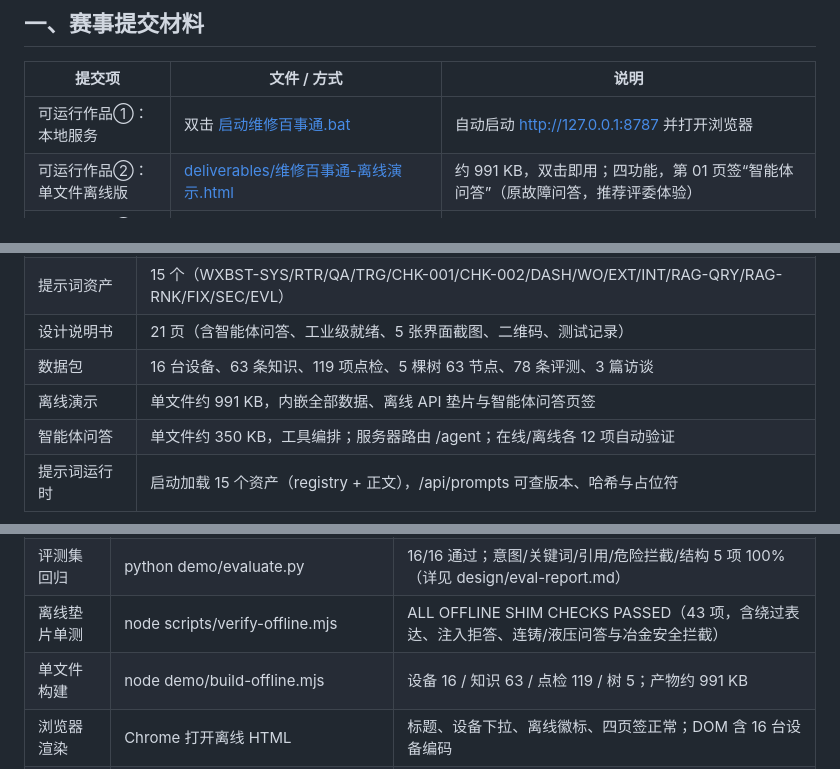
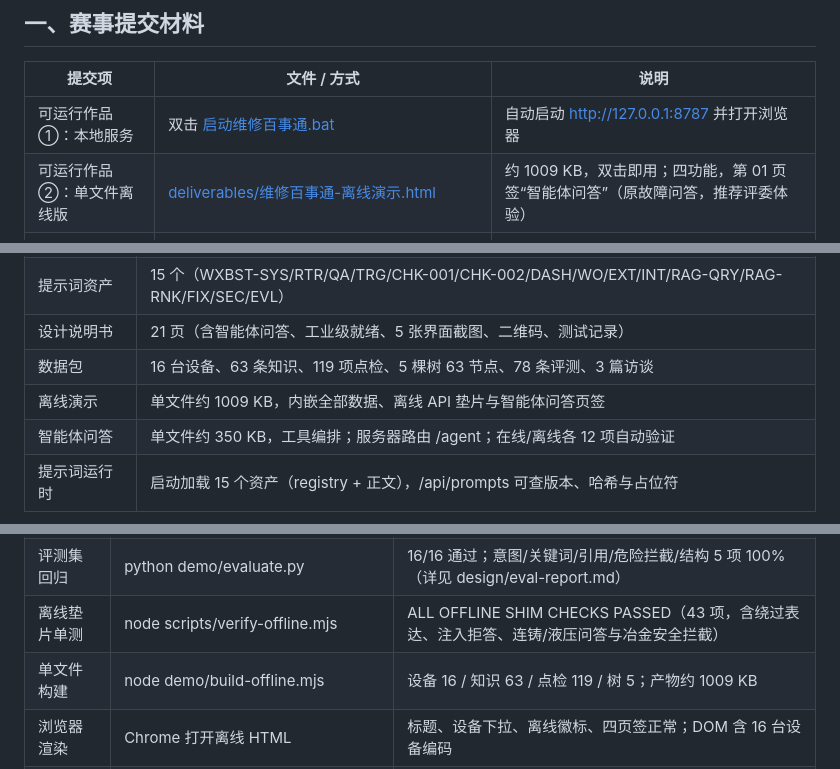
Before and after one commit to 2279896838-ai/weixiu-baishitong, a Markdown page: README.md, 3 parts joined by grey strips. Drawn GitHub-style.

```diff
--- a/README.md
+++ b/README.md
@@ -48,7 +48,7 @@ docker compose -f docker-compose.prod.yml up -d --build
 | 提交项 | 文件 / 方式 | 说明 |
 | --- | --- | --- |
 | 可运行作品①：本地服务 | 双击 [启动维修百事通.bat](启动维修百事通.bat) | 自动启动 http://127.0.0.1:8787 并打开浏览器 |
-| 可运行作品②：单文件离线版 | [deliverables/维修百事通-离线演示.html](deliverables/维修百事通-离线演示.html) | 约 991 KB，双击即用；四功能，第 01 页签“智能体问答”（原故障问答，推荐评委体验） |
+| 可运行作品②：单文件离线版 | [deliverables/维修百事通-离线演示.html](deliverables/维修百事通-离线演示.html) | 约 1009 KB，双击即用；四功能，第 01 页签“智能体问答”（原故障问答，推荐评委体验） |
 | 可运行作品③：智能体问答 | [deliverables/维修百事通-智能体问答.html](deliverables/维修百事通-智能体问答.html) | 约 350 KB 单文件；或服务版访问 http://127.0.0.1:8787/agent |
 | 可运行作品③：局域网二维码 | [design/images/qr-access.png](design/images/qr-access.png) | 扫描访问本机 8787 端口；需与演示电脑同一局域网 |
 | 设计说明书（PDF） | [deliverables/维修百事通-设计说明书.pdf](deliverables/维修百事通-设计说明书.pdf) | 21 页：业务场景、功能架构、工作流程、知识库与提示词、智能体与工业级就绪、测试记录 |
@@ -190,7 +191,7 @@ templates/                 Word 样式模板
 | 提示词资产 | 15 个（WXBST-SYS/RTR/QA/TRG/CHK-001/CHK-002/DASH/WO/EXT/INT/RAG-QRY/RAG-RNK/FIX/SEC/EVL） |
 | 设计说明书 | 21 页（含智能体问答、工业级就绪、5 张界面截图、二维码、测试记录） |
 | 数据包 | 16 台设备、63 条知识、119 项点检、5 棵树 63 节点、78 条评测、3 篇访谈 |
-| 离线演示 | 单文件约 991 KB，内嵌全部数据、离线 API 垫片与智能体问答页签 |
+| 离线演示 | 单文件约 1009 KB，内嵌全部数据、离线 API 垫片与智能体问答页签 |
 | 智能体问答 | 单文件约 350 KB，工具编排；服务器路由 /agent；在线/离线各 12 项自动验证 |
 | 提示词运行时 | 启动加载 15 个资产（registry + 正文），/api/prompts 可查版本、哈希与占位符 |
 
@@ -203,7 +204,7 @@ templates/                 Word 样式模板
 | 提示词运行时 | python scripts/test-prompts.py | 15 个资产加载、版本/占位符/LLM system prompt 校验全部通过 |
 | 评测集回归 | python demo/evaluate.py | 16/16 通过；意图/关键词/引用/危险拦截/结构 5 项 100%（详见 design/eval-report.md） |
 | 离线垫片单测 | node scripts/verify-offline.mjs | ALL OFFLINE SHIM CHECKS PASSED（43 项，含绕过表达、注入拒答、连铸/液压问答与冶金安全拦截） |
-| 单文件构建 | node demo/build-offline.mjs | 设备 16 / 知识 63 / 点检 119 / 树 5；产物约 991 KB |
+| 单文件构建 | node demo/build-offline.mjs | 设备 16 / 知识 63 / 点检 119 / 树 5；产物约 1009 KB |
 | 浏览器渲染 | Chrome 打开离线 HTML | 标题、设备下拉、离线徽标、四页签正常；DOM 含 16 台设备编码 |
 | 智能体问答验证 | node scripts/agent-smoke.mjs | 12/12 通过（在线 /agent 与离线单文件各跑一次：诊断/点检/引导/看板/工具轨迹） |
 | 内嵌页签验证 | node scripts/embed-smoke.mjs | 5/5 通过（在线 / 与离线主演示第 01 页签各一次：iframe 加载、16 台设备、智能体回答） |
```
Also changed, not shown: other parts of README.md (+1 -0 lines), design/项目方案.md (+1 -0 lines), design/images/ui-knowledge.png (added), 15 other files.
